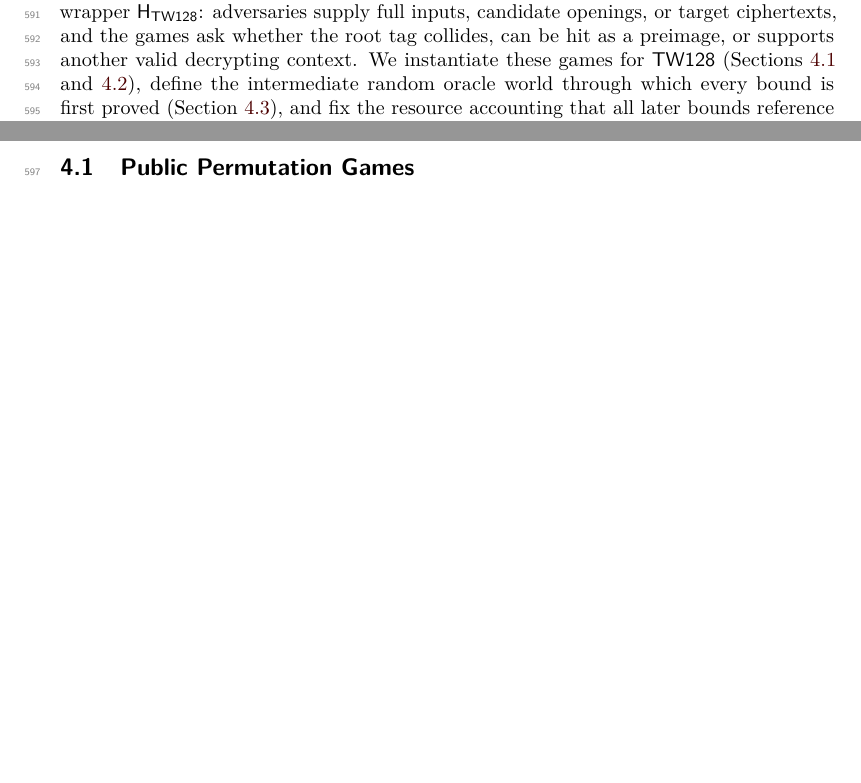
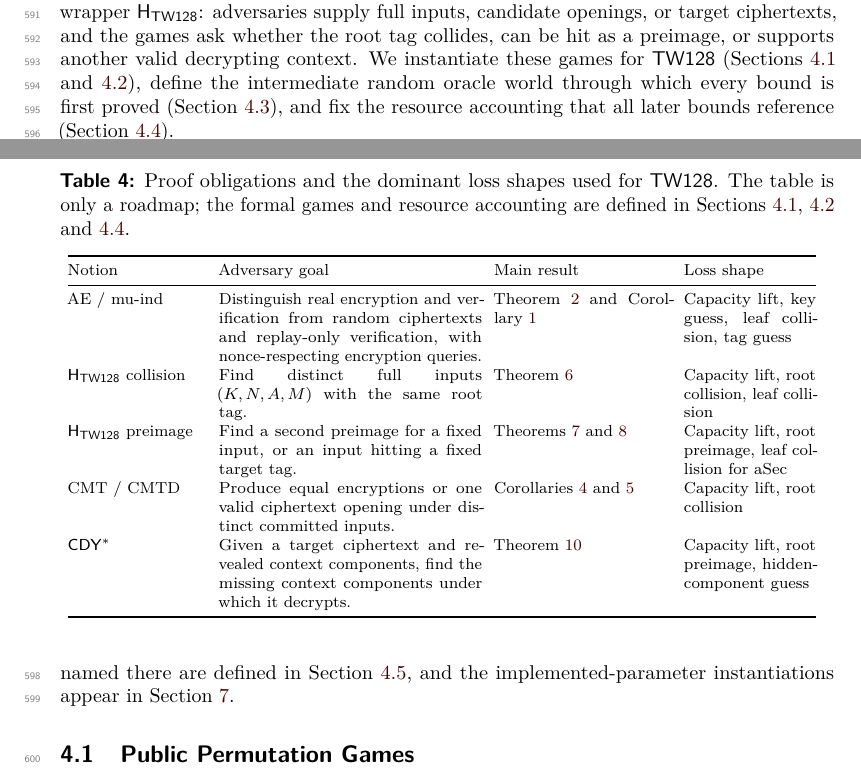
Before and after one commit to codahale/treewrap, a LaTeX document (paper/main.tex, which reads paper/sections/04-security-model.tex): two parts of pages 16 and 17 of 67, joined at a grey line, cut so that both start at the same text, the shorter picture padded with empty space. Compiled offline with pdfLaTeX.

Commit message:
Add security notion roadmap
Add a compact table at the start of the security model mapping each proof notion to its adversary goal, result, and loss shape. Rebuild main.pdf.

```diff
--- a/paper/sections/04-security-model.tex
+++ b/paper/sections/04-security-model.tex
@@ -14,6 +14,50 @@ games for \TW{} (\Cref{sec:games-pp,sec:mu-setting}), define the intermediate
 random oracle world through which every bound is first proved
 (\Cref{sec:ro-model}), and fix the resource accounting that all later bounds
 reference (\Cref{sec:resources}).
+
+\Cref{tab:security-notions} summarizes the proof obligations before the formal
+games. The loss terms named there are defined in \Cref{sec:loss-terms}, and the
+implemented-parameter instantiations appear in \Cref{sec:concrete-security}.
+
+\begin{table}[t]
+  \centering
+  \footnotesize
+  \setlength{\tabcolsep}{3pt}
+  \begin{tabular}{@{}p{0.18\linewidth}p{0.34\linewidth}p{0.23\linewidth}p{0.17\linewidth}@{}}
+    \toprule
+    Notion & Adversary goal & Main result & Loss shape \\
+    \midrule
+    AE / mu-ind
+      & Distinguish real encryption and verification from random ciphertexts
+        and replay-only verification, with nonce-respecting encryption queries.
+      & \Cref{thm:mu-ind,cor:ae}
+      & Capacity lift, key guess, leaf collision, tag guess \\
+    $\HTW$ collision
+      & Find distinct full inputs $(K,N,A,M)$ with the same root tag.
+      & \Cref{thm:coll}
+      & Capacity lift, root collision, leaf collision \\
+    $\HTW$ preimage
+      & Find a second preimage for a fixed input, or an input hitting a fixed
+        target tag.
+      & \Cref{thm:asec,thm:epre}
+      & Capacity lift, root preimage, leaf collision for aSec \\
+    CMT / CMTD
+      & Produce equal encryptions or one valid ciphertext opening under
+        distinct committed inputs.
+      & \Cref{cor:cmtds4,cor:committing-combined}
+      & Capacity lift, root collision \\
+    $\mathsf{CDY}^\ast$
+      & Given a target ciphertext and revealed context components, find the
+        missing context components under which it decrypts.
+      & \Cref{thm:cdy-full}
+      & Capacity lift, root preimage, hidden-component guess \\
+    \bottomrule
+  \end{tabular}
+  \caption{Proof obligations and the dominant loss shapes used for \TW{}.
+    The table is only a roadmap; the formal games and resource accounting are
+    defined in \Cref{sec:games-pp,sec:mu-setting,sec:resources}.}
+  \label{tab:security-notions}
+\end{table}
 
 \subsection{Public Permutation Games}
 \label{sec:games-pp}
```
Also changed, not shown: paper/main.pdf.
